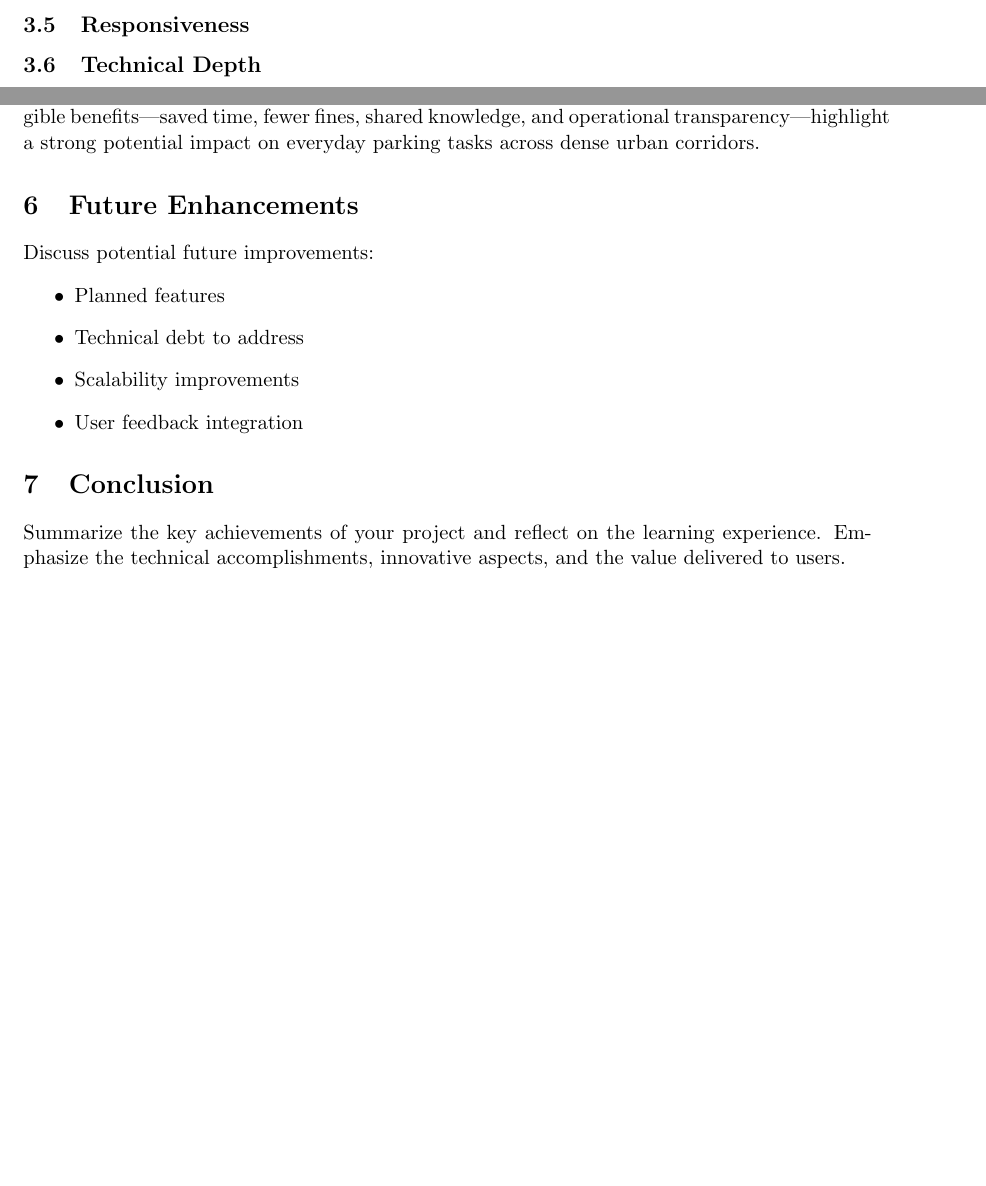
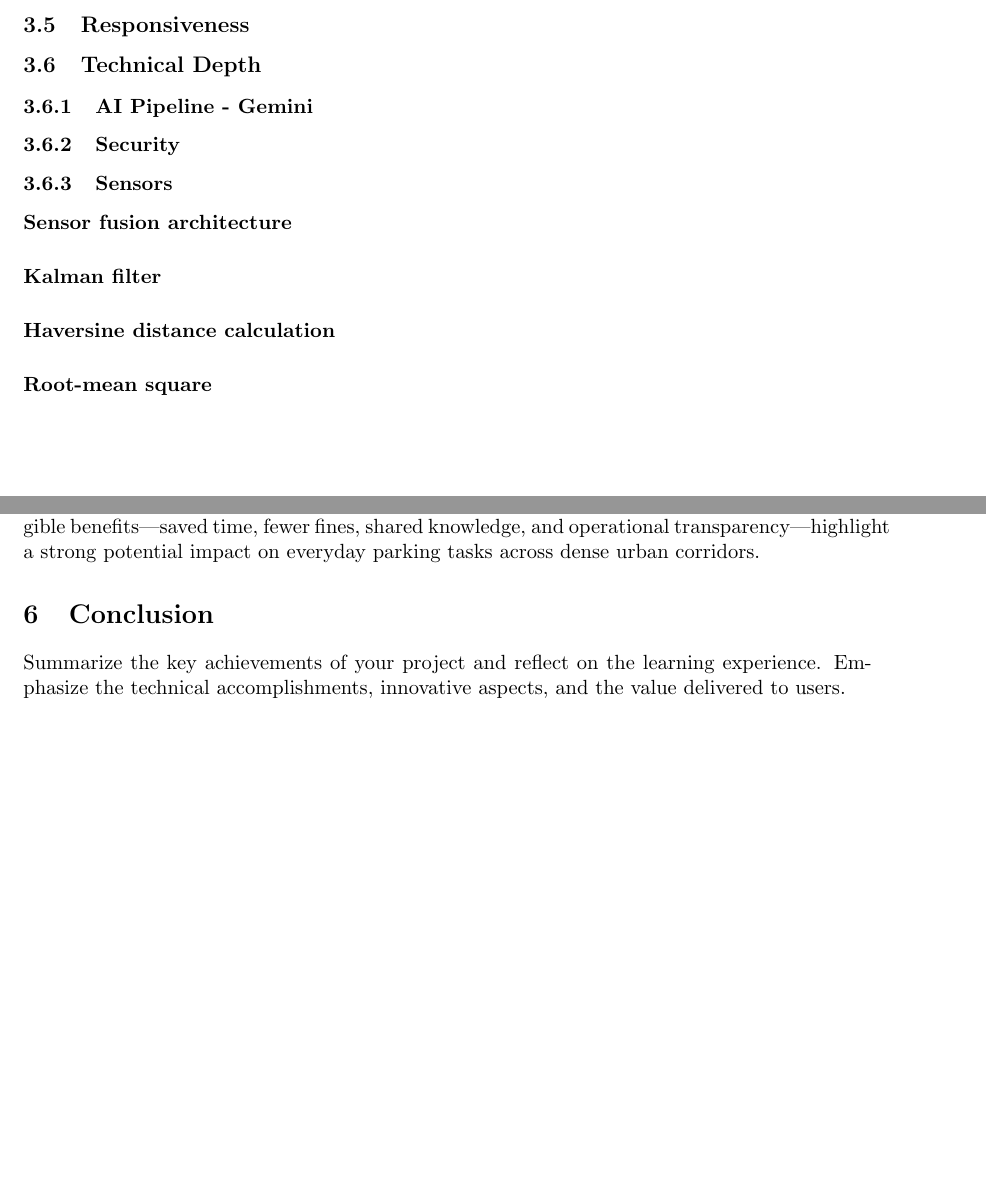
Before and after one commit to strawsub/parkpie, a LaTeX document (docs/report/report_final/report.tex, which reads docs/report/report_final/sections/implementation.tex): two parts of pages 9 and 12 of 13, joined at a grey line, cut so that both start at the same text, the shorter picture padded with empty space. Compiled offline with pdfLaTeX.

Commit message:
docs(report): scaffold for technical depth

```diff
--- a/docs/report/report_final/report.tex
+++ b/docs/report/report_final/report.tex
@@ -92,7 +92,6 @@
 \input{sections/implementation}
 \input{sections/ui_design}
 \input{sections/innovation}
-\input{sections/future_work}
 \input{sections/conclusion}
 
 \newpage
--- a/docs/report/report_final/sections/implementation.tex
+++ b/docs/report/report_final/sections/implementation.tex
@@ -149,3 +149,19 @@ Camera serves as the primary data acquisition mechanism for the sign recognition
 
 
 \subsection{Technical Depth}
+
+\subsubsection{AI Pipeline - Gemini}
+
+
+\subsubsection{Security}
+
+
+\subsubsection{Sensors}
+
+\paragraph{Sensor fusion architecture}
+
+\paragraph{Kalman filter}
+
+\paragraph{Haversine distance calculation}
+
+\paragraph{Root-mean square}
```
Also changed, not shown: docs/report/report_final/report.pdf, 6 other files.
